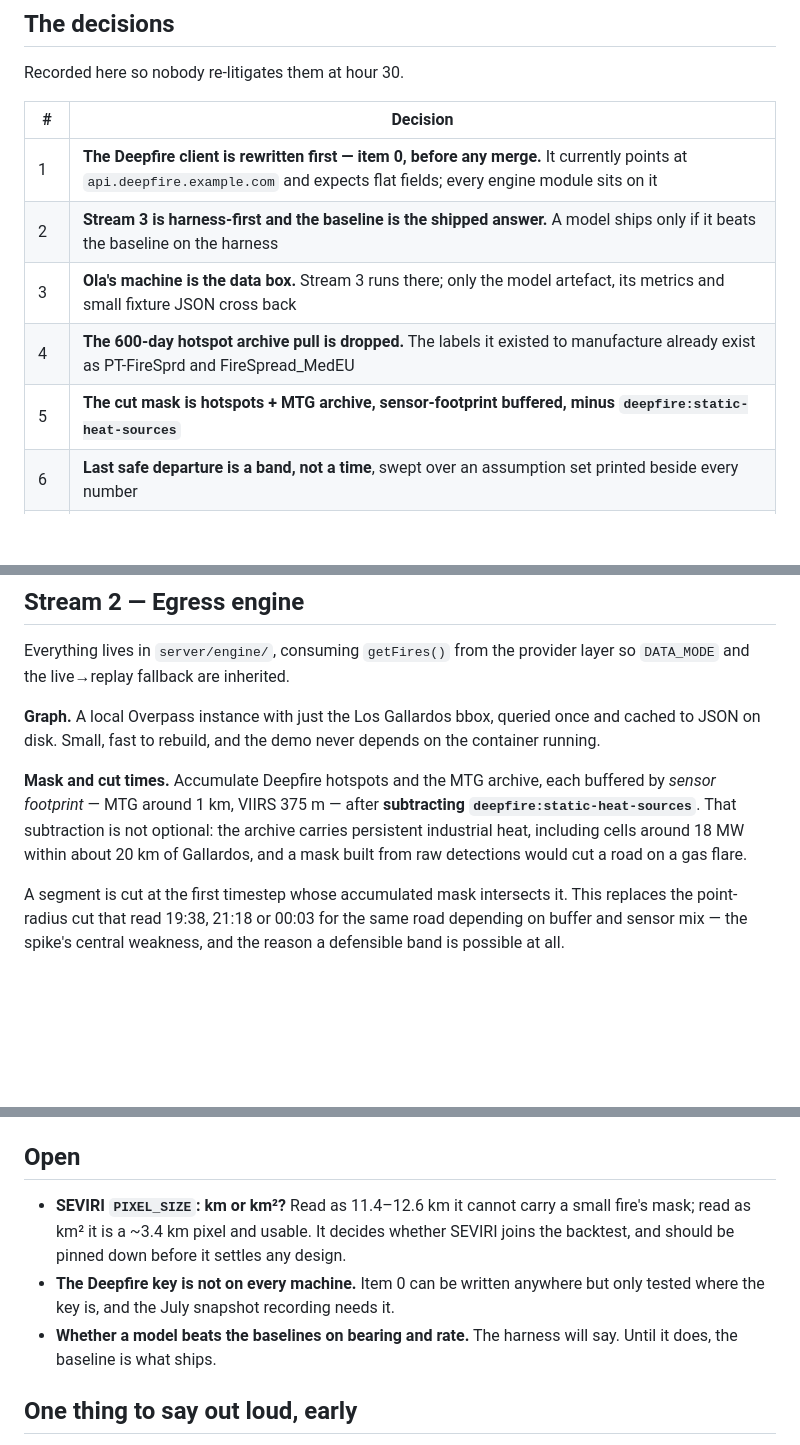
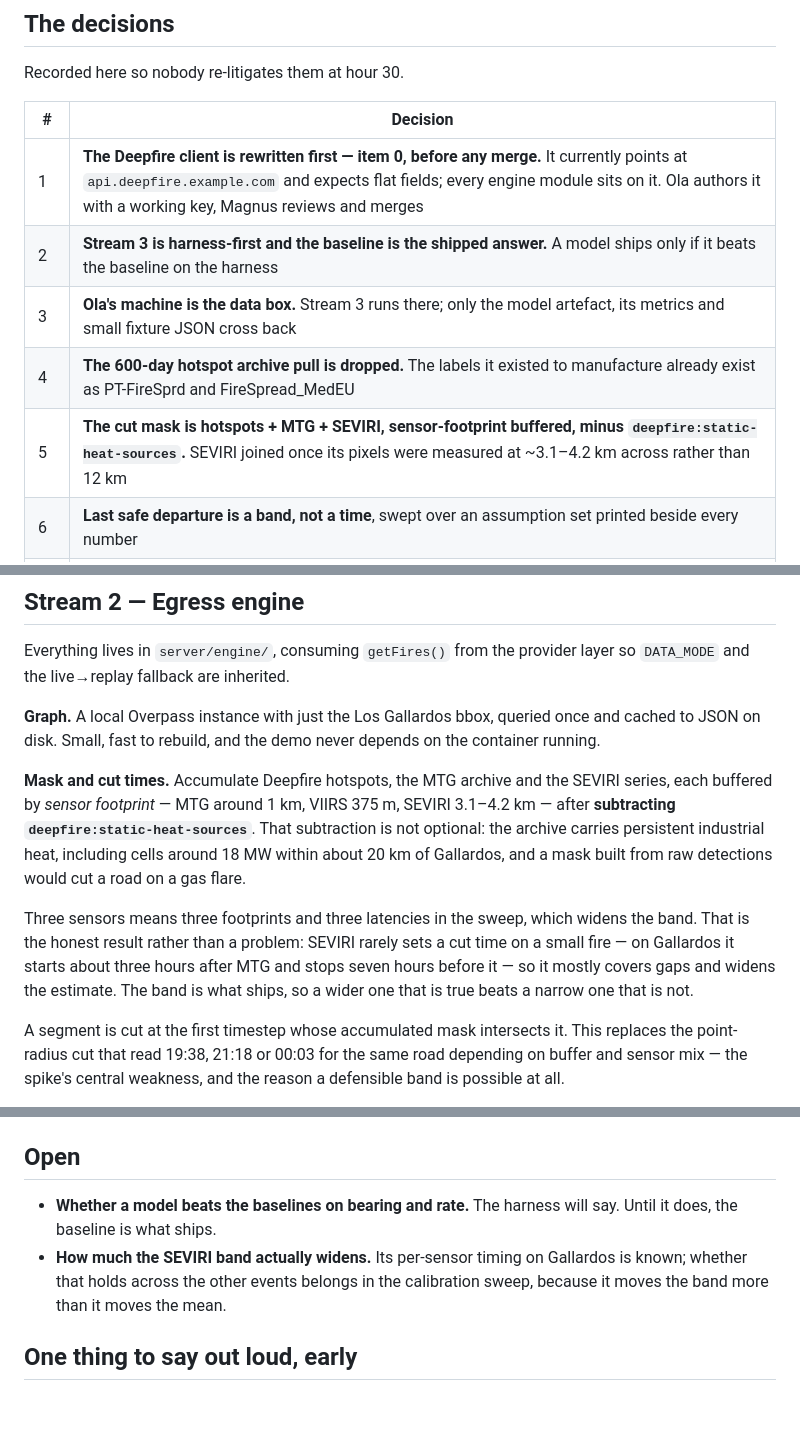
Before and after one commit to eldtechnologies/hackbarna-wildfire, a Markdown page: docs/work-plan.md, 3 parts joined by grey strips. Drawn GitHub-style; blank space fills up the shorter version.

Commit message:
docs: record the item 0 handover and the SEVIRI correction
Ola authors the Deepfire client and the Los Gallardos snapshot, since the key
and the corrected shapes are already there; Magnus reviews and merges and
keeps the refactor, so console ownership is unchanged.

SEVIRI joins the cut mask as a third source now that its pixels are measured
at ~3.1-4.2 km across rather than 12 km. Three sensors mean three footprints
and three latencies in the sweep, which widens the band on a small fire —
the honest result, since the band is what ships rather than a point time.

Co-Authored-By: Claude Code <noreply@anthropic.com>

```diff
--- a/docs/work-plan.md
+++ b/docs/work-plan.md
@@ -25,11 +25,11 @@ Recorded here so nobody re-litigates them at hour 30.
 
 | # | Decision |
 | --- | --- |
-| 1 | **The Deepfire client is rewritten first — item 0, before any merge.** It currently points at `api.deepfire.example.com` and expects flat fields; every engine module sits on it |
+| 1 | **The Deepfire client is rewritten first — item 0, before any merge.** It currently points at `api.deepfire.example.com` and expects flat fields; every engine module sits on it. Ola authors it with a working key, Magnus reviews and merges |
 | 2 | **Stream 3 is harness-first and the baseline is the shipped answer.** A model ships only if it beats the baseline on the harness |
 | 3 | **Ola's machine is the data box.** Stream 3 runs there; only the model artefact, its metrics and small fixture JSON cross back |
 | 4 | **The 600-day hotspot archive pull is dropped.** The labels it existed to manufacture already exist as PT-FireSprd and FireSpread_MedEU |
-| 5 | **The cut mask is hotspots + MTG archive, sensor-footprint buffered, minus `deepfire:static-heat-sources`** |
+| 5 | **The cut mask is hotspots + MTG + SEVIRI, sensor-footprint buffered, minus `deepfire:static-heat-sources`.** SEVIRI joined once its pixels were measured at ~3.1–4.2 km across rather than 12 km |
 | 6 | **Last safe departure is a band, not a time**, swept over an assumption set printed beside every number |
 | 7 | **The road graph comes from a local Overpass here, bbox only**, cached to JSON so the demo never depends on the container |
 | 8 | **The unification refactor lands on `main` first**, then each open branch rebases onto it — one conflict resolution per branch, done once |
@@ -103,11 +109,17 @@ and the live→replay fallback are inherited.
 **Graph.** A local Overpass instance with just the Los Gallardos bbox, queried once and cached to
 JSON on disk. Small, fast to rebuild, and the demo never depends on the container running.
 
-**Mask and cut times.** Accumulate Deepfire hotspots and the MTG archive, each buffered by *sensor
-footprint* — MTG around 1 km, VIIRS 375 m — after **subtracting `deepfire:static-heat-sources`**.
-That subtraction is not optional: the archive carries persistent industrial heat, including cells
-around 18 MW within about 20 km of Gallardos, and a mask built from raw detections would cut a road
-on a gas flare.
+**Mask and cut times.** Accumulate Deepfire hotspots, the MTG archive and the SEVIRI series, each
+buffered by *sensor footprint* — MTG around 1 km, VIIRS 375 m, SEVIRI 3.1–4.2 km — after
+**subtracting `deepfire:static-heat-sources`**. That subtraction is not optional: the archive
+carries persistent industrial heat, including cells around 18 MW within about 20 km of Gallardos,
+and a mask built from raw detections would cut a road on a gas flare.
+
+Three sensors means three footprints and three latencies in the sweep, which widens the band. That
+is the honest result rather than a problem: SEVIRI rarely sets a cut time on a small fire — on
+Gallardos it starts about three hours after MTG and stops seven hours before it — so it mostly
+covers gaps and widens the estimate. The band is what ships, so a wider one that is true beats a
+narrow one that is not.
 
 A segment is cut at the first timestep whose accumulated mask intersects it. This replaces the
 point-radius cut that read 19:38, 21:18 or 00:03 for the same road depending on buffer and sensor
@@ -193,13 +205,11 @@ End to end, in order:
 
 ## Open
 
-- **SEVIRI `PIXEL_SIZE`: km or km²?** Read as 11.4–12.6 km it cannot carry a small fire's mask; read
-  as km² it is a ~3.4 km pixel and usable. It decides whether SEVIRI joins the backtest, and should
-  be pinned down before it settles any design.
-- **The Deepfire key is not on every machine.** Item 0 can be written anywhere but only tested where
-  the key is, and the July snapshot recording needs it.
 - **Whether a model beats the baselines on bearing and rate.** The harness will say. Until it does,
   the baseline is what ships.
+- **How much the SEVIRI band actually widens.** Its per-sensor timing on Gallardos is known; whether
+  that holds across the other events belongs in the calibration sweep, because it moves the band
+  more than it moves the mean.
 
 ## One thing to say out loud, early
 
```
Also changed, not shown: other parts of docs/work-plan.md (+8 -2 lines).
